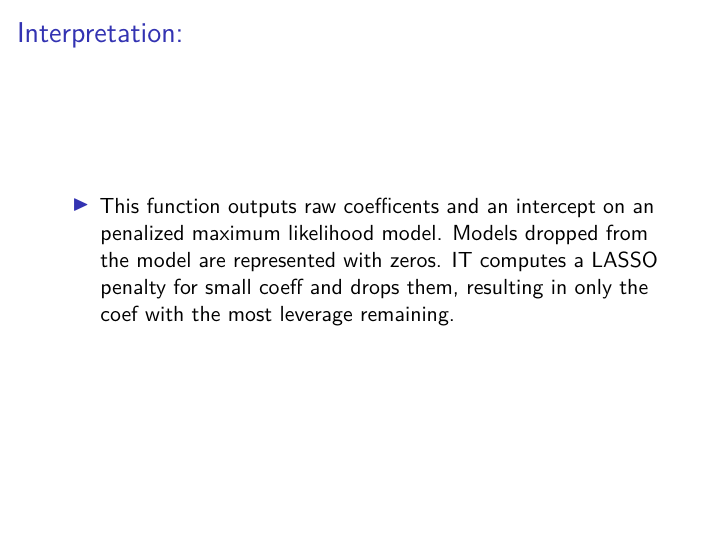
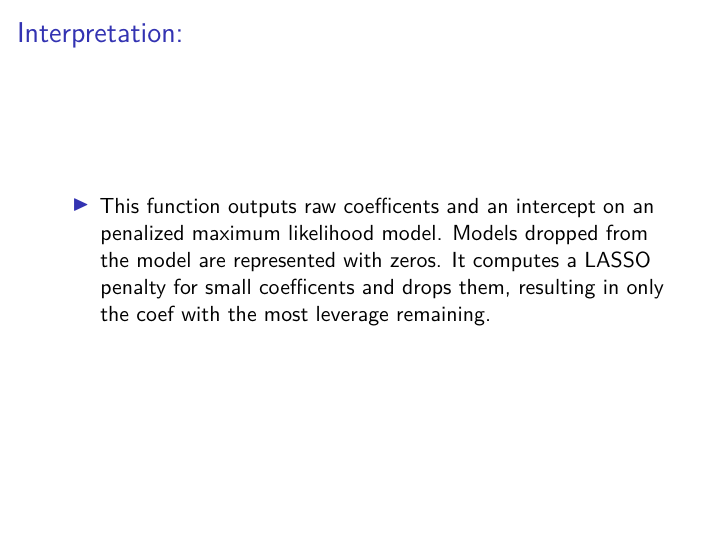
Before and after one commit to dfat5/erhs_535_group3, an R Markdown document (Presentation/Final Presentation.Rmd): page 10 of 13. Rendered offline with R 4.5, knitr and Pandoc, then LaTeX, with nearby package versions; some code elsewhere in the file could not run offline.

Commit message:
Spelling

````diff
--- a/Presentation/Final Presentation.Rmd
+++ b/Presentation/Final Presentation.Rmd
@@ -207,13 +207,13 @@ coeff %>%
 ## Testing LASSO function:
 
 ```{r}
-LASSO_model(dep_var = "ELU", dose = 100)
+#LASSO_model(dep_var = "ELU", dose = 100)
 ```
 
 
 ## Interpretation:
 
-- This function outputs raw coefficents and an intercept on an penalized maximum likelihood model. Models dropped from the model are represented with zeros. IT computes a LASSO penalty for small coeff and drops them, resulting in only the coef with the most leverage remaining.
+- This function outputs raw coefficents and an intercept on an penalized maximum likelihood model. Models dropped from the model are represented with zeros. It computes a LASSO penalty for small coefficents and drops them, resulting in only the coef with the most leverage remaining.
 
 
 
````
Also changed, not shown: Presentation/Final_Presentation.pdf, R/analysis_master_files/figure-latex/unnamed-chunk-5-1.pdf (added).
